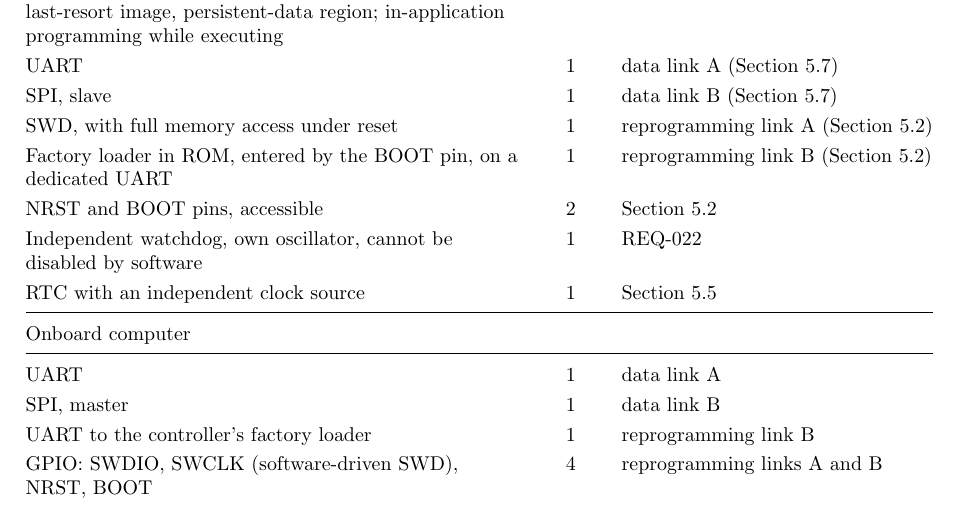
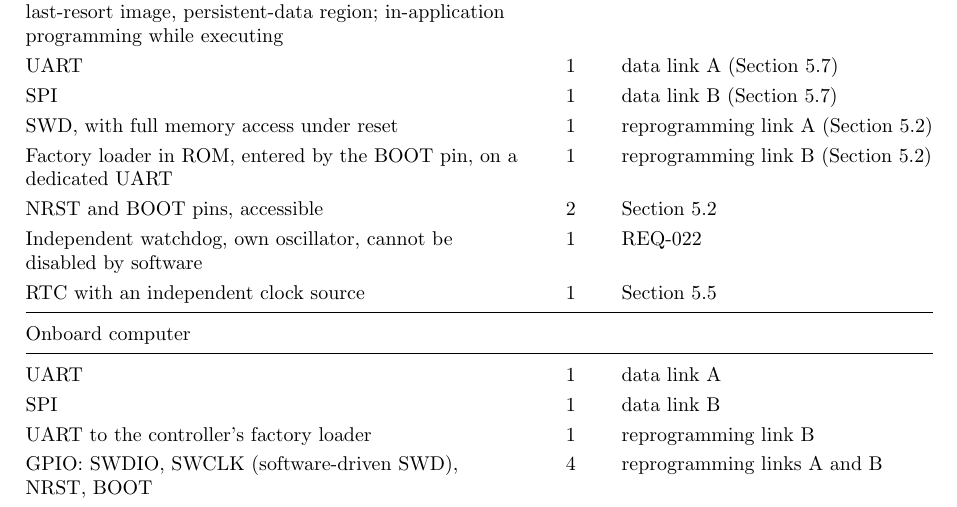
Before and after one commit to Tocki28/fail-safe-in-orbit-reprogramming, a LaTeX document (docs/architecture/main.tex): part of page 15 of 16, cut so that both start at the same text. Compiled offline with pdfLaTeX.

Commit message:
Architecture 8.0: SPI roles left to the Interfaces document
Co-Authored-By: Claude Opus 5.5 <noreply@anthropic.com>

```diff
--- a/docs/architecture/main.tex
+++ b/docs/architecture/main.tex
@@ -834,7 +834,7 @@ Controller & Count & For \\
 Core clock and RAM sufficient to verify two signatures at boot within the restart time & 1 & Section~\ref{sec:origin}; REQ-023 \\
 Internal flash: bootloader, two application slots, last-resort image, persistent-data region; in-application programming while executing & 1 & Section~\ref{sec:startup}; REQ-048 \\
 UART & 1 & data link A (Section~\ref{sec:links}) \\
-SPI, slave & 1 & data link B (Section~\ref{sec:links}) \\
+SPI & 1 & data link B (Section~\ref{sec:links}) \\
 SWD, with full memory access under reset & 1 & reprogramming link A (Section~\ref{sec:wayback}) \\
 Factory loader in ROM, entered by the BOOT pin, on a dedicated UART & 1 & reprogramming link B (Section~\ref{sec:wayback}) \\
 NRST and BOOT pins, accessible & 2 & Section~\ref{sec:wayback} \\
@@ -844,7 +844,7 @@ RTC with an independent clock source & 1 & Section~\ref{sec:clocks} \\
 Onboard computer & & \\
 \midrule
 UART & 1 & data link A \\
-SPI, master & 1 & data link B \\
+SPI & 1 & data link B \\
 UART to the controller's factory loader & 1 & reprogramming link B \\
 GPIO: SWDIO, SWCLK (software-driven SWD), NRST, BOOT & 4 & reprogramming links A and B \\
 Non-volatile storage, two independent firmware stores & 1 & Section~\ref{sec:apart} \\
```
Also changed, not shown: docs/architecture/Software-Architecture_Fail-Safe-In-Orbit-Reprogramming_Iss1_Rev0_DRAFT.pdf.
